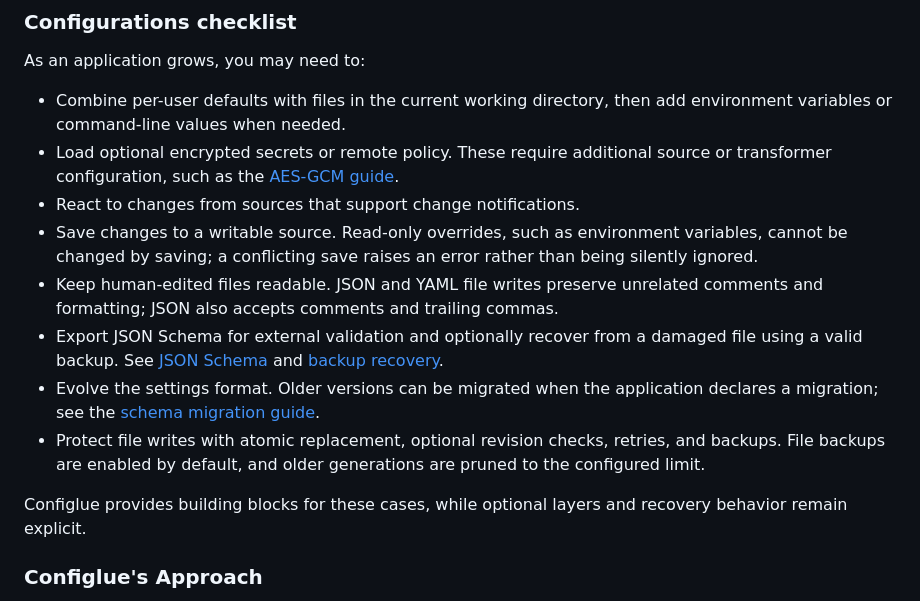
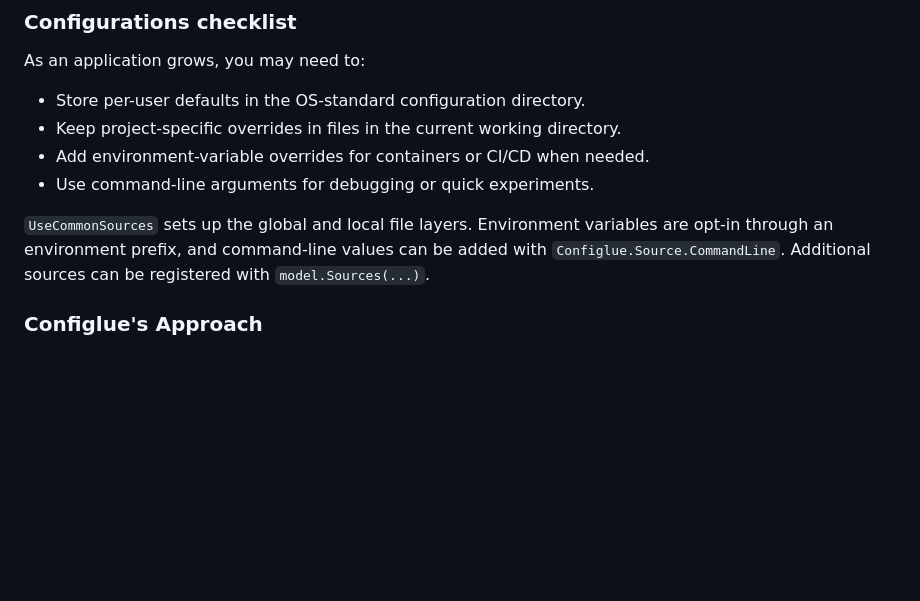
Before and after one commit to arika0093/Configlue, a Markdown page: README.md, the part around the change. Drawn GitHub-style; blank space fills up the shorter version.

Commit message:
Restore README configuration checklist focus

```diff
--- a/README.md
+++ b/README.md
@@ -24,16 +24,12 @@ File.WriteAllText("settings.json", json);
 
 As an application grows, you may need to:
 
-* Combine per-user defaults with files in the current working directory, then add environment variables or command-line values when needed.
-* Load optional encrypted secrets or remote policy. These require additional source or transformer configuration, such as the [AES-GCM guide](https://arika0093.github.io/Configlue/en/getting-started/05-encrypted-secrets/).
-* React to changes from sources that support change notifications.
-* Save changes to a writable source. Read-only overrides, such as environment variables, cannot be changed by saving; a conflicting save raises an error rather than being silently ignored.
-* Keep human-edited files readable. JSON and YAML file writes preserve unrelated comments and formatting; JSON also accepts comments and trailing commas.
-* Export JSON Schema for external validation and optionally recover from a damaged file using a valid backup. See [JSON Schema](https://arika0093.github.io/Configlue/en/advanced/json-schema-and-testing/) and [backup recovery](https://arika0093.github.io/Configlue/en/advanced/backups-and-observability/).
-* Evolve the settings format. Older versions can be migrated when the application declares a migration; see the [schema migration guide](https://arika0093.github.io/Configlue/en/migration/schema-migration/).
-* Protect file writes with atomic replacement, optional revision checks, retries, and backups. File backups are enabled by default, and older generations are pruned to the configured limit.
+* Store per-user defaults in the OS-standard configuration directory.
+* Keep project-specific overrides in files in the current working directory.
+* Add environment-variable overrides for containers or CI/CD when needed.
+* Use command-line arguments for debugging or quick experiments.
 
-Configlue provides building blocks for these cases, while optional layers and recovery behavior remain explicit.
+`UseCommonSources` sets up the global and local file layers. Environment variables are opt-in through an environment prefix, and command-line values can be added with `Configlue.Source.CommandLine`. Additional sources can be registered with `model.Sources(...)`.
 
 ### Configlue's Approach
 
```
